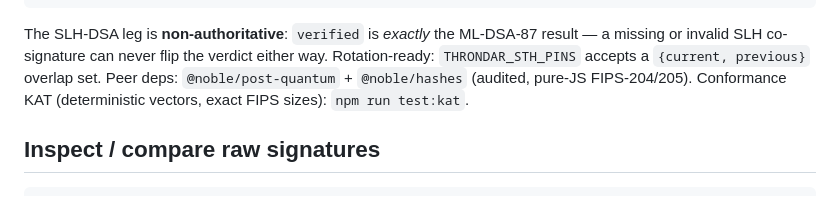
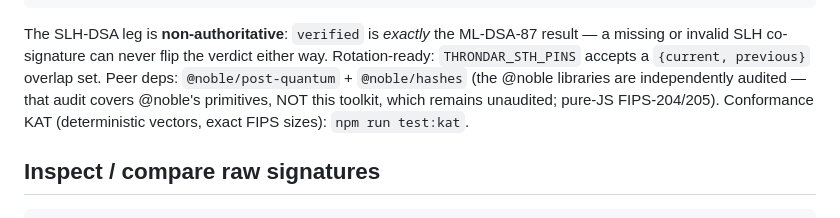
Before and after one commit to brandonjsellam-Releone/verify-pqc, a Markdown page: packages/verify-pqc/README.md, the part around the change. GitHub-like rendering.

Commit message:
docs(honesty): clarify the @noble audit covers @noble's primitives, not this (unaudited) toolkit
Co-Authored-By: Claude Opus 4.8 <noreply@anthropic.com>

```diff
--- a/packages/verify-pqc/README.md
+++ b/packages/verify-pqc/README.md
@@ -50,8 +50,8 @@ const v = await verifyThrondarStrong(j.signed_tree_head);
 
 The SLH-DSA leg is **non-authoritative**: `verified` is *exactly* the ML-DSA-87 result — a missing or invalid
 SLH co-signature can never flip the verdict either way. Rotation-ready: `THRONDAR_STH_PINS` accepts a
-`{current, previous}` overlap set. Peer deps: `@noble/post-quantum` + `@noble/hashes` (audited, pure-JS
-FIPS-204/205). Conformance KAT (deterministic vectors, exact FIPS sizes): `npm run test:kat`.
+`{current, previous}` overlap set. Peer deps: `@noble/post-quantum` + `@noble/hashes` (the @noble libraries are
+independently audited — that audit covers @noble's primitives, NOT this toolkit, which remains unaudited; pure-JS FIPS-204/205). Conformance KAT (deterministic vectors, exact FIPS sizes): `npm run test:kat`.
 
 ## Inspect / compare raw signatures
 
```
